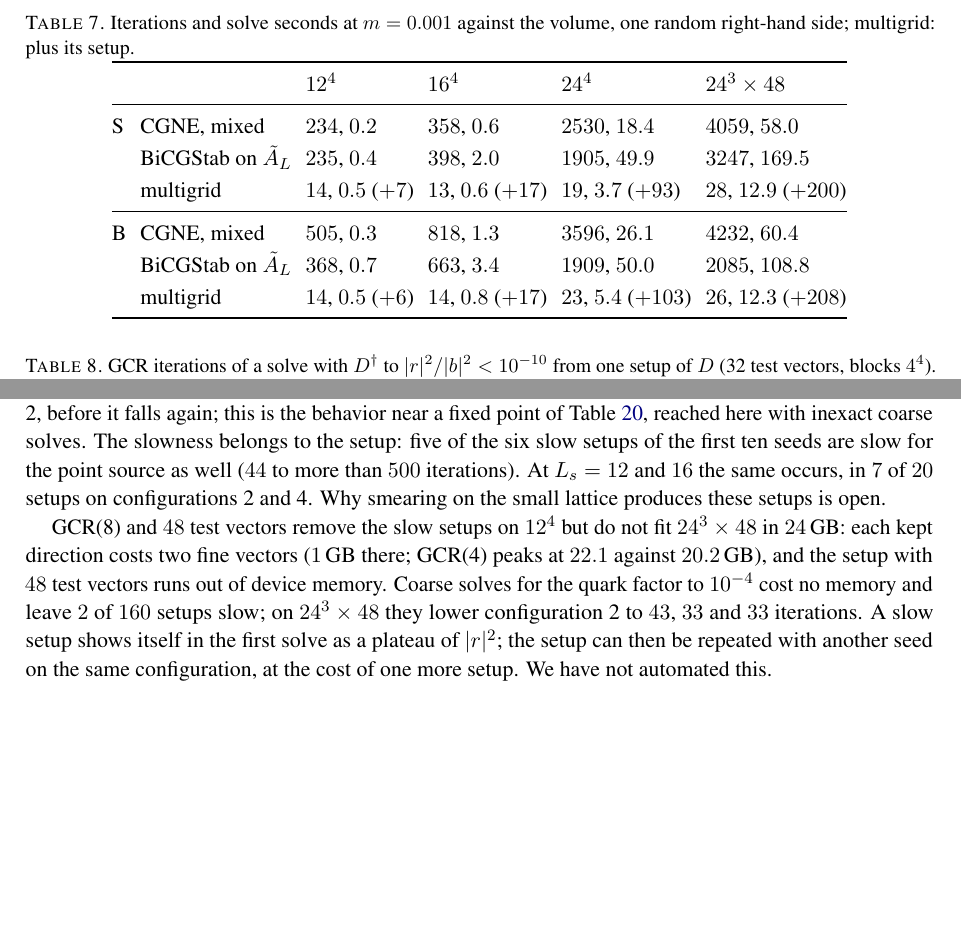
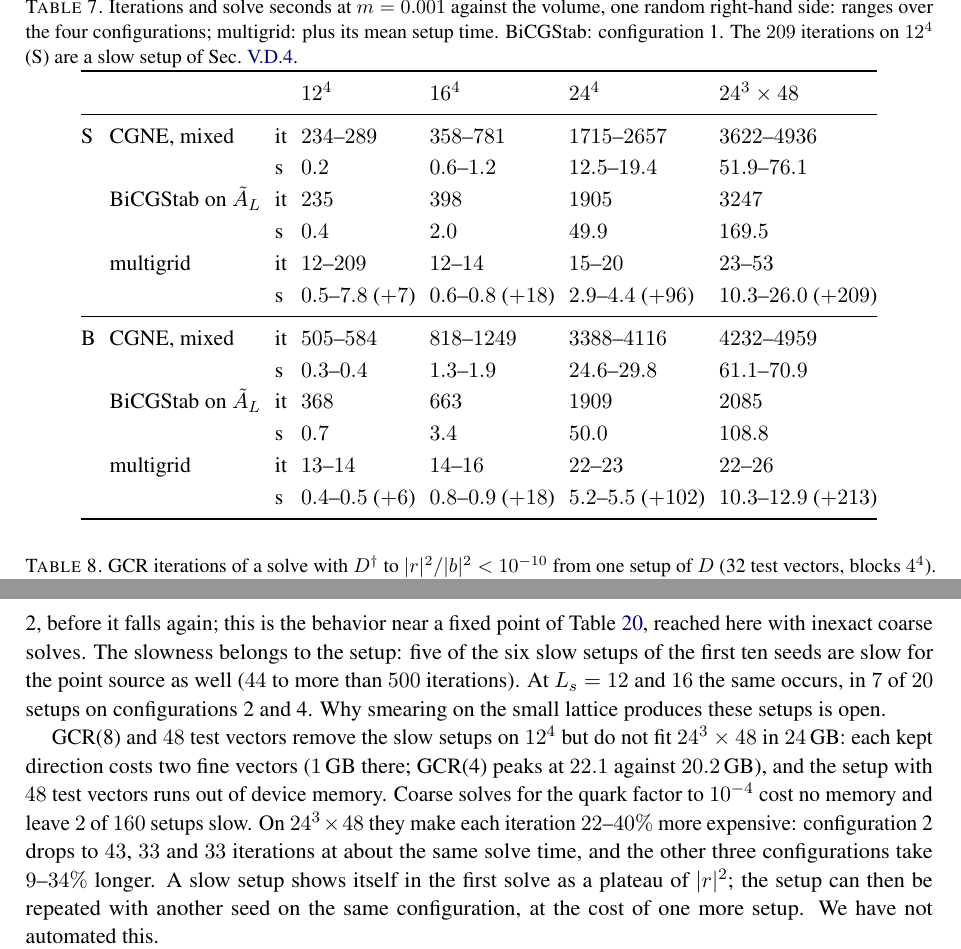
Before and after one commit to atsanroger/RutticeQCD, a LaTeX paper (docs/mg_background/MDWF_MULTIGRID_NOTE.tex, which reads docs/mg_background/results.tex): two parts of pages 24 and 31 of 47 before the commit and two parts of pages 24 and 32 of 47 after it, joined at a grey line, cut so that both start at the same text, the shorter picture padded with empty space. Compiled offline with pdfLaTeX.

Commit message:
MG note: volume table (Table 7) as ranges over four configurations; time cost of tighter coarse solves in V.D.4

```diff
--- a/docs/mg_background/results.tex
+++ b/docs/mg_background/results.tex
@@ -238,21 +240,28 @@ BiCGStab on $\AL$ alone (Sec.~\ref{sec:nomg}) is slower than mixed CGNE on every
 \begin{table}[t]
 \centering
 \caption{Iterations and solve seconds at $m=0.001$ against the volume, one random right-hand
-side; multigrid: plus its setup.}
+side: ranges over the four configurations; multigrid: plus its mean setup time. BiCGStab:
+configuration~1. The $209$ iterations on $12^4$ (S) are a slow setup of Sec.~\ref{sec:gcrk}.}
 \label{tab:volume}
 \renewcommand{\arraystretch}{1.12}
 \setlength{\tabcolsep}{3.5pt}
-\begin{tabular}{@{}llllll@{}}
+\begin{tabular}{@{}lllllll@{}}
 \toprule
- & & $12^4$ & $16^4$ & $24^4$ & $24^3\times48$\\
+ & & & $12^4$ & $16^4$ & $24^4$ & $24^3\times48$\\
 \midrule
-S & CGNE, mixed & $234$, $0.2$ & $358$, $0.6$ & $2530$, $18.4$ & $4059$, $58.0$\\
- & BiCGStab on $\AL$ & $235$, $0.4$ & $398$, $2.0$ & $1905$, $49.9$ & $3247$, $169.5$\\
- & multigrid & $14$, $0.5$ ($+7$) & $13$, $0.6$ ($+17$) & $19$, $3.7$ ($+93$) & $28$, $12.9$ ($+200$)\\
+S & CGNE, mixed & it & $234$--$289$ & $358$--$781$ & $1715$--$2657$ & $3622$--$4936$\\
+ & & s & $0.2$ & $0.6$--$1.2$ & $12.5$--$19.4$ & $51.9$--$76.1$\\
+ & BiCGStab on $\AL$ & it & $235$ & $398$ & $1905$ & $3247$\\
+ & & s & $0.4$ & $2.0$ & $49.9$ & $169.5$\\
+ & multigrid & it & $12$--$209$ & $12$--$14$ & $15$--$20$ & $23$--$53$\\
+ & & s & $0.5$--$7.8$ ($+7$) & $0.6$--$0.8$ ($+18$) & $2.9$--$4.4$ ($+96$) & $10.3$--$26.0$ ($+209$)\\
 \midrule
-B & CGNE, mixed & $505$, $0.3$ & $818$, $1.3$ & $3596$, $26.1$ & $4232$, $60.4$\\
- & BiCGStab on $\AL$ & $368$, $0.7$ & $663$, $3.4$ & $1909$, $50.0$ & $2085$, $108.8$\\
- & multigrid & $14$, $0.5$ ($+6$) & $14$, $0.8$ ($+17$) & $23$, $5.4$ ($+103$) & $26$, $12.3$ ($+208$)\\
+B & CGNE, mixed & it & $505$--$584$ & $818$--$1249$ & $3388$--$4116$ & $4232$--$4959$\\
+ & & s & $0.3$--$0.4$ & $1.3$--$1.9$ & $24.6$--$29.8$ & $61.1$--$70.9$\\
+ & BiCGStab on $\AL$ & it & $368$ & $663$ & $1909$ & $2085$\\
+ & & s & $0.7$ & $3.4$ & $50.0$ & $108.8$\\
+ & multigrid & it & $13$--$14$ & $14$--$16$ & $22$--$23$ & $22$--$26$\\
+ & & s & $0.4$--$0.5$ ($+6$) & $0.8$--$0.9$ ($+18$) & $5.2$--$5.5$ ($+102$) & $10.3$--$12.9$ ($+213$)\\
 \bottomrule
 \end{tabular}
 \end{table}
@@ -870,8 +879,9 @@ open.
 GCR(8) and $48$ test vectors remove the slow setups on $12^4$ but do not fit $24^3\times48$ in
 $24$\,GB: each kept direction costs two fine vectors ($1$\,GB there; GCR(4) peaks at $22.1$ against
 $20.2$\,GB), and the setup with $48$ test vectors runs out of device memory. Coarse solves for the
-quark factor to $10^{-4}$ cost no memory and leave $2$ of $160$ setups slow; on $24^3\times48$ they
-lower configuration~2 to $43$, $33$ and $33$ iterations. A slow setup shows itself in the first solve as a plateau of $|r|^2$; the setup can then be repeated
+quark factor to $10^{-4}$ cost no memory and leave $2$ of $160$ setups slow. On $24^3\times48$ they
+make each iteration $22$--$40\%$ more expensive: configuration~2 drops to $43$, $33$ and $33$
+iterations at about the same solve time, and the other three configurations take $9$--$34\%$ longer. A slow setup shows itself in the first solve as a plateau of $|r|^2$; the setup can then be repeated
 with another seed on the same configuration, at the cost of one more setup. We have not automated
 this.
 
```
Also changed, not shown: docs/mg_background/MDWF_MULTIGRID_NOTE.pdf, docs/mg_background/results.tex (10 more changed lines).
